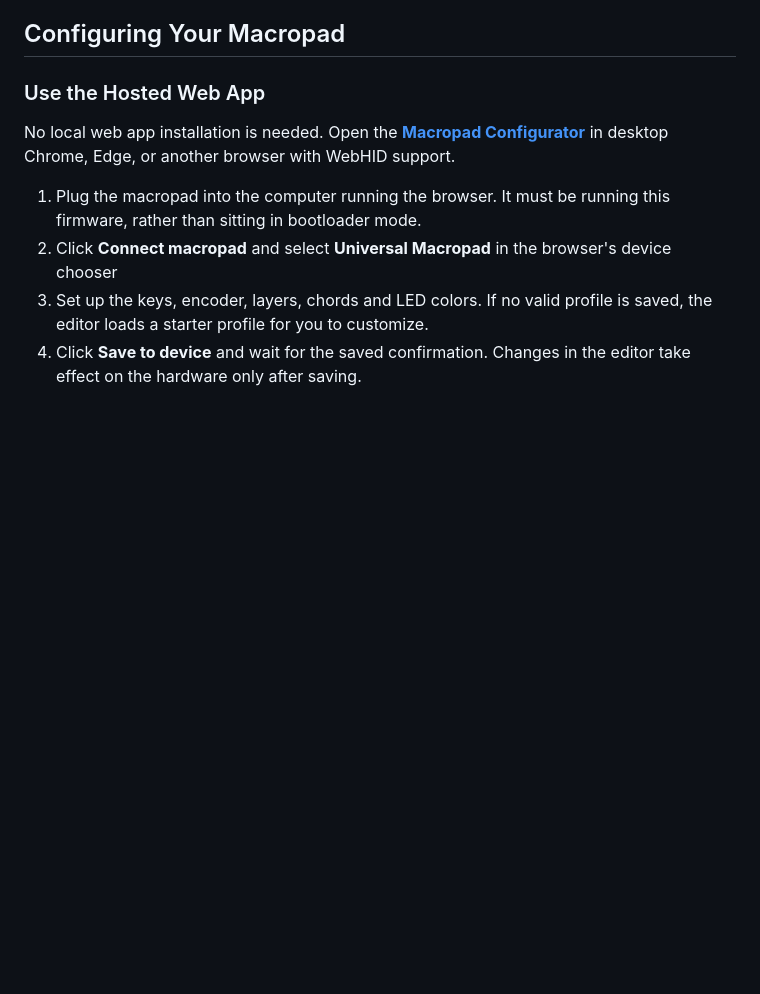
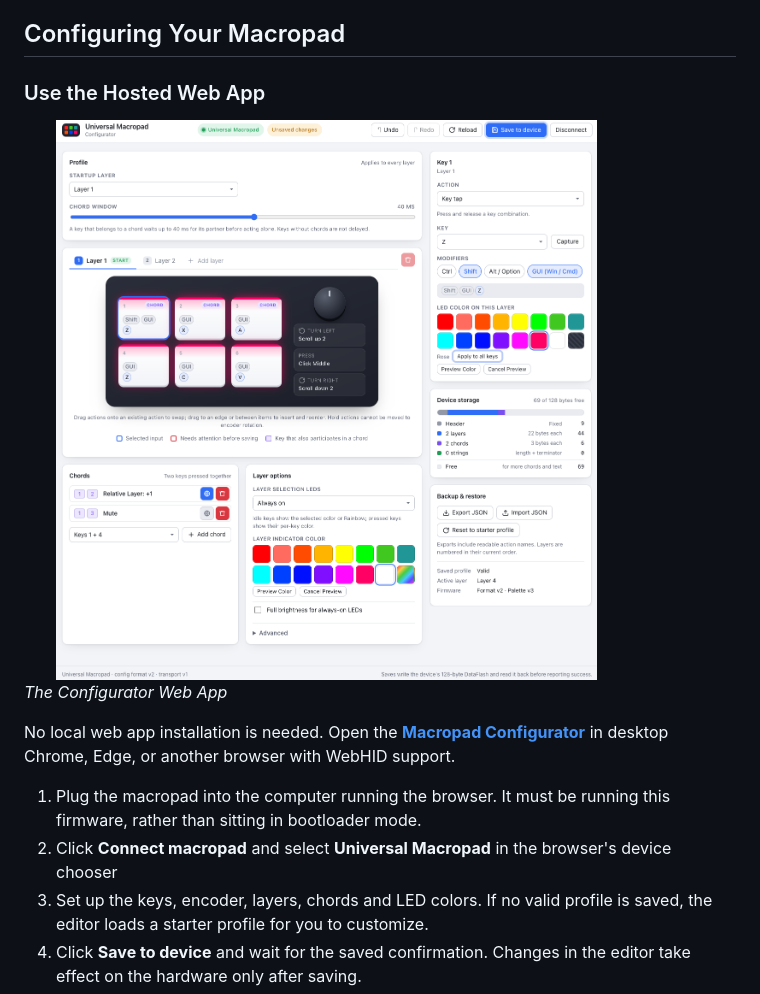
Before and after one commit to perkinsb1024/CH552-Macropad-v2, a Markdown page: README.md, the part around the change printed below. Drawn GitHub-style; pictures changed too: images/configurator.png (added); blank space fills up the shorter version.

Commit message:
Added Configurator screenshot

```diff
--- a/README.md
+++ b/README.md
@@ -144,6 +144,10 @@ If the device cannot run the firmware, use the hardware method above to recover
 ## Configuring Your Macropad
 
 ### Use the Hosted Web App
+
+<img src="images/configurator.png" alt="A screenshot of the Configurator Web App" width="85%">
+
+_The Configurator Web App_
 
 No local web app installation is needed. Open the **[Macropad Configurator](https://perkinsb1024.github.io/CH552-Macropad-v2/)** in desktop Chrome, Edge, or another browser with WebHID support.
 
```
Also changed, not shown: other parts of README.md (+1 -1 lines).
